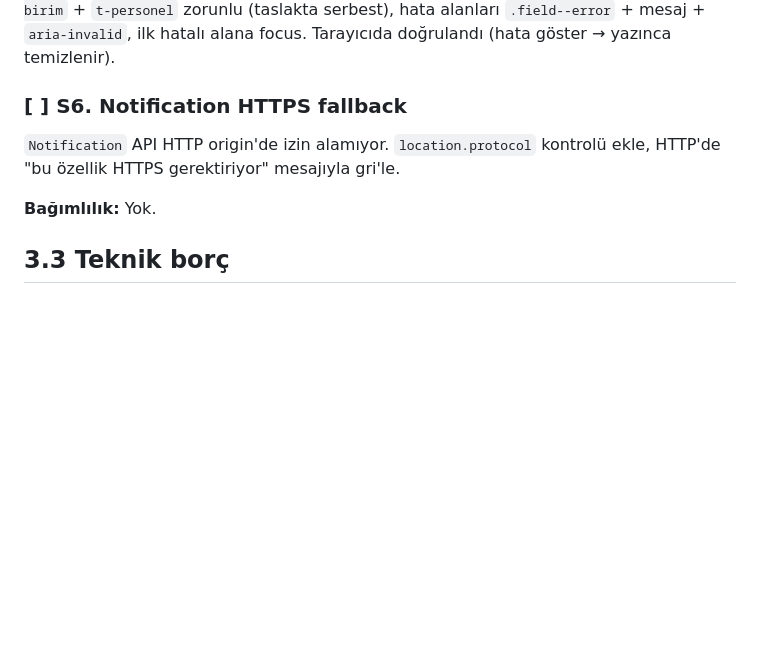
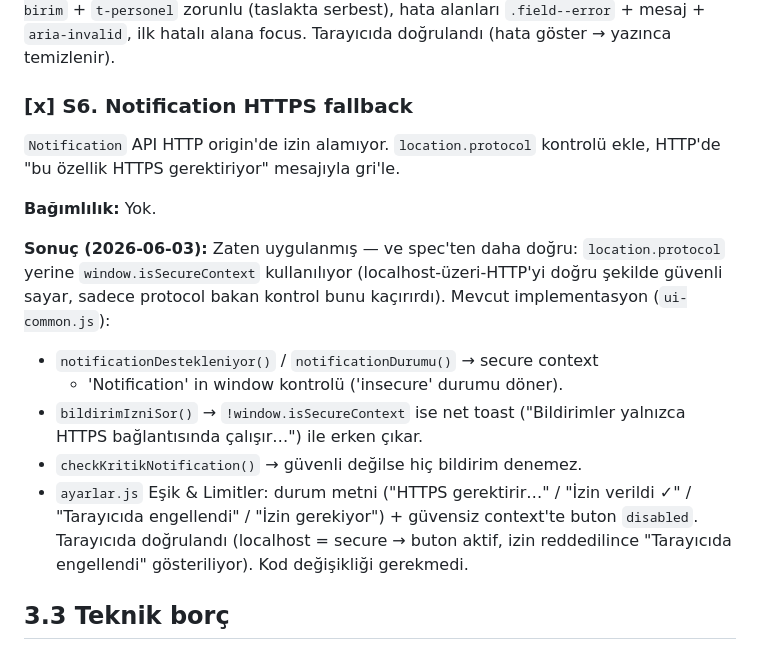
Before and after one commit to sezerakbaba/depotakip, a Markdown page: ROADMAP.md, the part around the change. Drawn GitHub-style; blank space fills up the shorter version.

Commit message:
docs(roadmap): S6 zaten uygulanmış olarak işaretle
Notification HTTPS fallback kod tabanında zaten mevcut ve spec'ten daha
doğru: location.protocol yerine window.isSecureContext kullanıyor
(localhost-HTTP'yi doğru sayar). bildirimIzniSor/checkKritikNotification
guard'lı, ayarlar UI'ında durum metni + güvensiz context'te disabled buton.
Tarayıcıda doğrulandı; kod değişikliği gerekmedi.

Co-Authored-By: Claude Opus 4.8 <noreply@anthropic.com>

```diff
--- a/ROADMAP.md
+++ b/ROADMAP.md
@@ -262,11 +262,26 @@ otomatik temizlenir), CSS `.field--error`/`.field__error`/`.field__hint`
 hata alanları `.field--error` + mesaj + `aria-invalid`, ilk hatalı alana
 focus. Tarayıcıda doğrulandı (hata göster → yazınca temizlenir).
 
-### [ ] S6. Notification HTTPS fallback
+### [x] S6. Notification HTTPS fallback
 `Notification` API HTTP origin'de izin alamıyor. `location.protocol`
 kontrolü ekle, HTTP'de "bu özellik HTTPS gerektiriyor" mesajıyla gri'le.
 
 **Bağımlılık:** Yok.
+
+**Sonuç (2026-06-03):** Zaten uygulanmış — ve spec'ten daha doğru:
+`location.protocol` yerine `window.isSecureContext` kullanılıyor
+(localhost-üzeri-HTTP'yi doğru şekilde güvenli sayar, sadece protocol
+bakan kontrol bunu kaçırırdı). Mevcut implementasyon (`ui-common.js`):
+- `notificationDestekleniyor()` / `notificationDurumu()` → secure context
+  + 'Notification' in window kontrolü ('insecure' durumu döner).
+- `bildirimIzniSor()` → `!window.isSecureContext` ise net toast
+  ("Bildirimler yalnızca HTTPS bağlantısında çalışır…") ile erken çıkar.
+- `checkKritikNotification()` → güvenli değilse hiç bildirim denemez.
+- `ayarlar.js` Eşik & Limitler: durum metni ("HTTPS gerektirir…" /
+  "İzin verildi ✓" / "Tarayıcıda engellendi" / "İzin gerekiyor") +
+  güvensiz context'te buton `disabled`.
+Tarayıcıda doğrulandı (localhost = secure → buton aktif, izin reddedilince
+"Tarayıcıda engellendi" gösteriliyor). Kod değişikliği gerekmedi.
 
 ## 3.3 Teknik borç
 
```
